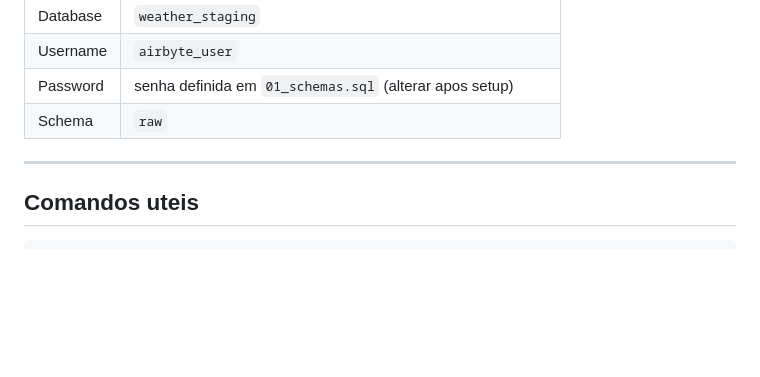
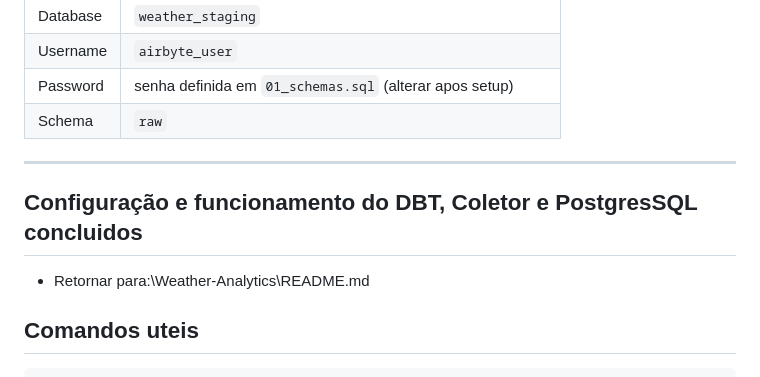
Before and after one commit to jeysel/Engenharia-Dados, a Markdown page: Weather-Analytics/postgresql/README.md, the part around the change. GitHub-like rendering; blank space fills up the shorter version.

````diff
--- a/Weather-Analytics/postgresql/README.md
+++ b/Weather-Analytics/postgresql/README.md
@@ -124,6 +124,11 @@ Acessar: http://localhost:8080
 
 ---
 
+## Configuração e funcionamento do DBT, Coletor e PostgresSQL concluidos
+
+* Retornar para:\Weather-Analytics\README.md
+
+
 ## Comandos uteis
 
 ```bash
````
Also changed, not shown: Weather-Analytics/README.md (+1 -1 lines), Weather-Analytics/airbyte/README.md (+2 -2 lines).
